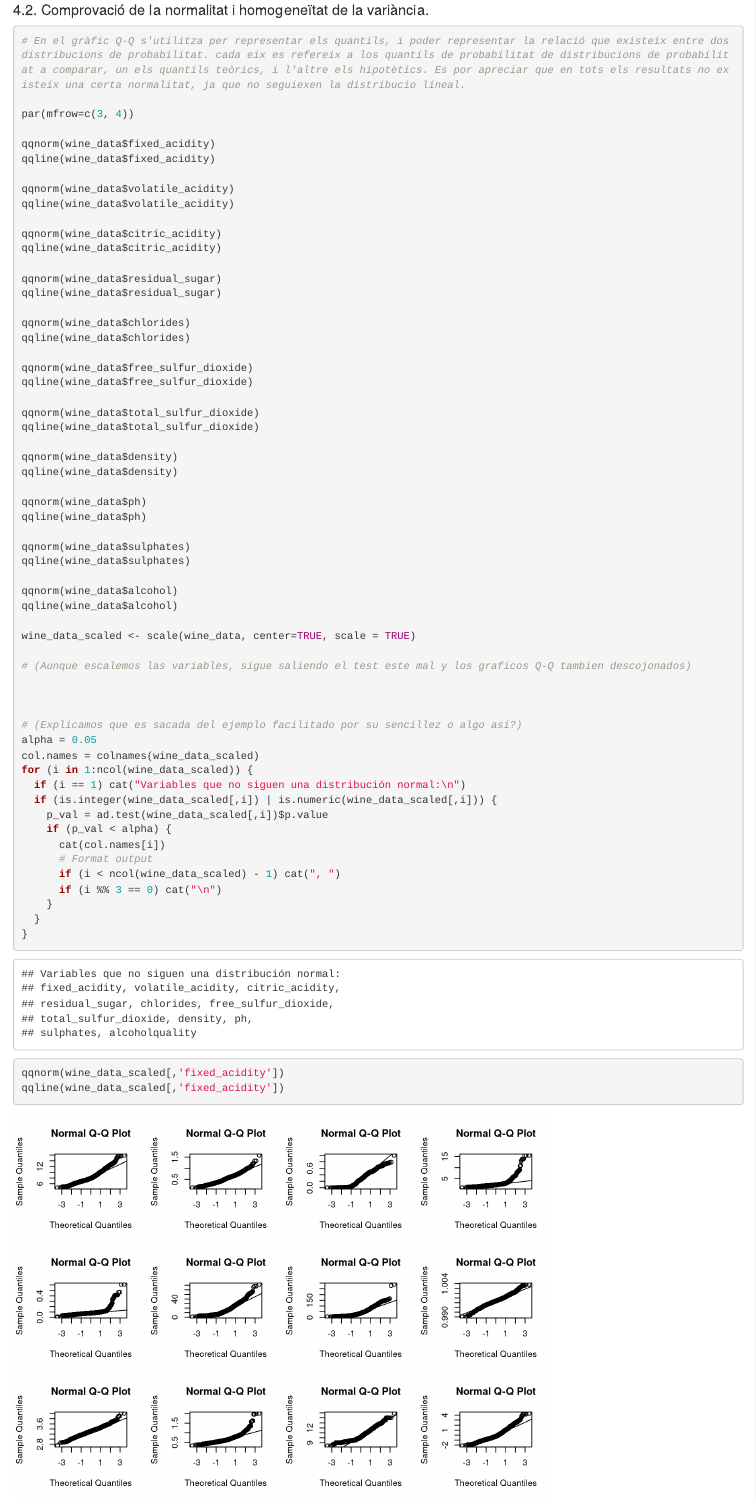
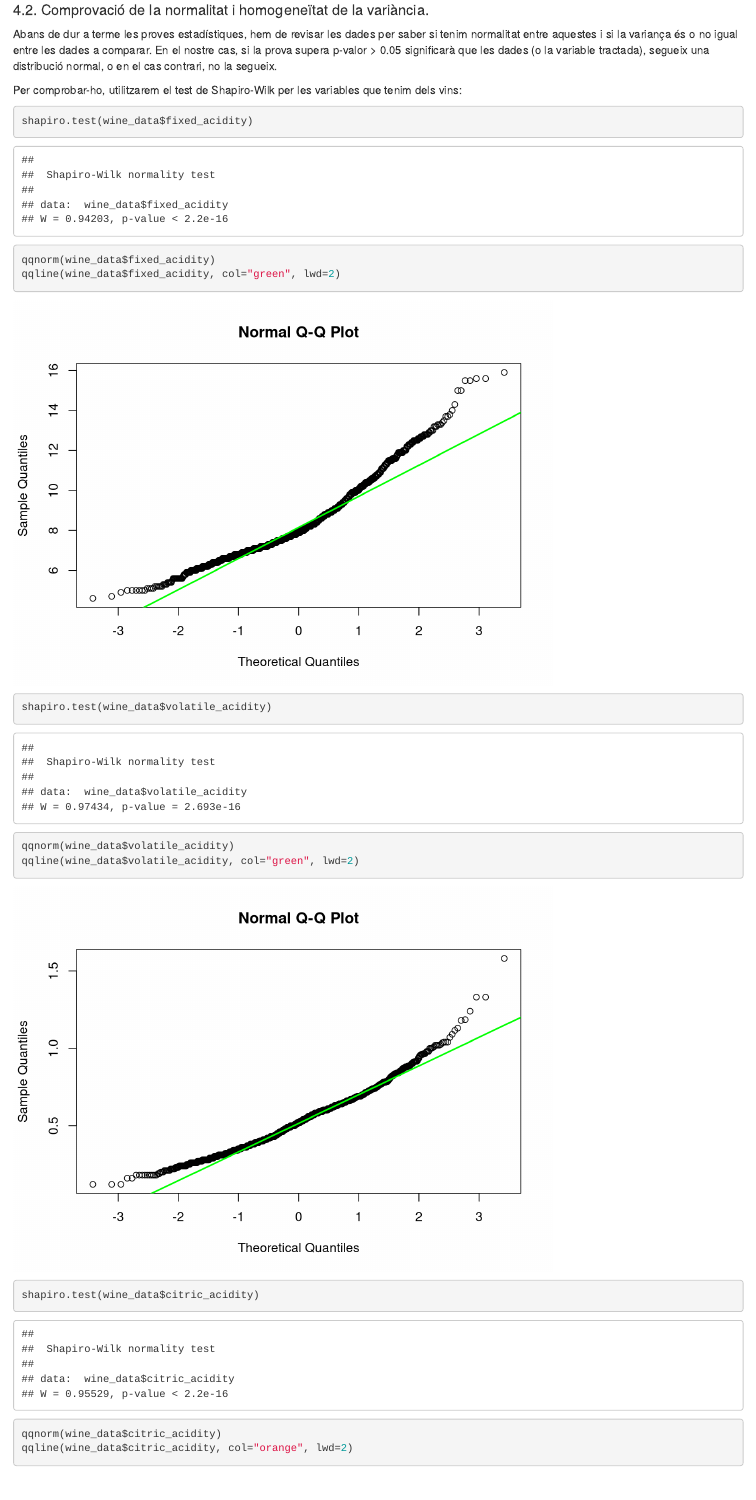
Before and after one commit to aherediac/TSVD-PRAC2, an R Markdown document (practica2.Rmd): the page in a window 1100 px wide, from 15320 px down. Rendered offline with R 4.5, knitr and Pandoc, with nearby package versions.

Commit message:
Rehecha la parte 4.2
Reorganización de la parte 4.2

````diff
--- a/practica2.Rmd
+++ b/practica2.Rmd
@@ -300,18 +300,21 @@ ggplot(wine_data.quality_good, aes(x=quality, fill=as.factor(quality))) + geom_b
 
 #### 4.2. Comprovació de la normalitat i homogeneïtat de la variància.
 
-```{r echo=TRUE, message=FALSE, warning=FALSE}
+Abans de dur a terme les proves estadístiques, hem de revisar les dades per saber si tenim normalitat entre aquestes i si la variança és o no igual entre les dades a comparar. En el nostre cas, si la prova supera p-valor > 0.05 significarà que les dades (o la variable tractada), segueix una distribució normal, o en el cas contrari, no la segueix.
 
-# En el gràfic Q-Q s'utilitza per representar els quantils, i poder representar la relació que existeix entre dos distribucions de probabilitat. cada eix es refereix a los quantils de probabilitat de distribucions de probabilitat a comparar, un els quantils teòrics, i l'altre els hipotètics. Es por apreciar que en tots els resultats no existeix una certa normalitat, ja que no seguiexen la distribucio lineal.
+Per comprobar-ho, utilitzarem el test de Shapiro-Wilk per les variables que tenim dels vins:
 
-par(mfrow=c(3, 4))
+```{r}
 
+shapiro.test(wine_data$fixed_acidity)
 qqnorm(wine_data$fixed_acidity)
-qqline(wine_data$fixed_acidity)
+qqline(wine_data$fixed_acidity, col="green", lwd=2)
 
+shapiro.test(wine_data$volatile_acidity)
 qqnorm(wine_data$volatile_acidity)
-qqline(wine_data$volatile_acidity)
+qqline(wine_data$volatile_acidity, col="green", lwd=2)
 
+shapiro.test(wine_data$citric_acidity)
 qqnorm(wine_data$citric_acidity)
-qqline(wine_data$citric_acidity)
+qqline(wine_data$citric_acidity, col="orange", lwd=2)
 
@@ -318,3 +322,3 @@ qqline(wine_data$citric_acidity)
 qqnorm(wine_data$residual_sugar)
-qqline(wine_data$residual_sugar)
+qqline(wine_data$residual_sugar, col="orange", lwd=2)
 
@@ -321,3 +326,3 @@ qqline(wine_data$residual_sugar)
 qqnorm(wine_data$chlorides)
-qqline(wine_data$chlorides)
+qqline(wine_data$chlorides, col="green", lwd=2)
 
@@ -324,3 +330,3 @@ qqline(wine_data$chlorides)
 qqnorm(wine_data$free_sulfur_dioxide)
-qqline(wine_data$free_sulfur_dioxide)
+qqline(wine_data$free_sulfur_dioxide, col="orange", lwd=2)
 
@@ -327,3 +334,3 @@ qqline(wine_data$free_sulfur_dioxide)
 qqnorm(wine_data$total_sulfur_dioxide)
-qqline(wine_data$total_sulfur_dioxide)
+qqline(wine_data$total_sulfur_dioxide, col="orange", lwd=2)
 
@@ -330,3 +338,3 @@ qqline(wine_data$total_sulfur_dioxide)
 qqnorm(wine_data$density)
-qqline(wine_data$density)
+qqline(wine_data$density, col="green", lwd=2)
 
@@ -333,3 +342,3 @@ qqline(wine_data$density)
 qqnorm(wine_data$ph)
-qqline(wine_data$ph)
+qqline(wine_data$ph, col="green", lwd=2)
 
@@ -336,3 +346,3 @@ qqline(wine_data$ph)
 qqnorm(wine_data$sulphates)
-qqline(wine_data$sulphates)
+qqline(wine_data$sulphates, col="green", lwd=2)
 
@@ -339,27 +350,3 @@ qqline(wine_data$sulphates)
 qqnorm(wine_data$alcohol)
-qqline(wine_data$alcohol)
+qqline(wine_data$alcohol, col="green", lwd=2)
 
-wine_data_scaled <- scale(wine_data, center=TRUE, scale = TRUE)
-
-# (Aunque escalemos las variables, sigue saliendo el test este mal y los graficos Q-Q tambien descojonados)
-
-
-
-# (Explicamos que es sacada del ejemplo facilitado por su sencillez o algo asi?)
-alpha = 0.05
-col.names = colnames(wine_data_scaled)
-for (i in 1:ncol(wine_data_scaled)) {
-  if (i == 1) cat("Variables que no siguen una distribución normal:\n")
-  if (is.integer(wine_data_scaled[,i]) | is.numeric(wine_data_scaled[,i])) {
-    p_val = ad.test(wine_data_scaled[,i])$p.value
-    if (p_val < alpha) {
-      cat(col.names[i])
-      # Format output
-      if (i < ncol(wine_data_scaled) - 1) cat(", ")
-      if (i %% 3 == 0) cat("\n")
-    }
-  }
-}
-
-qqnorm(wine_data_scaled[,'fixed_acidity'])
-qqline(wine_data_scaled[,'fixed_acidity'])
````
Also changed, not shown: practica2.html, practica2.Rmd (57 more changed lines).
